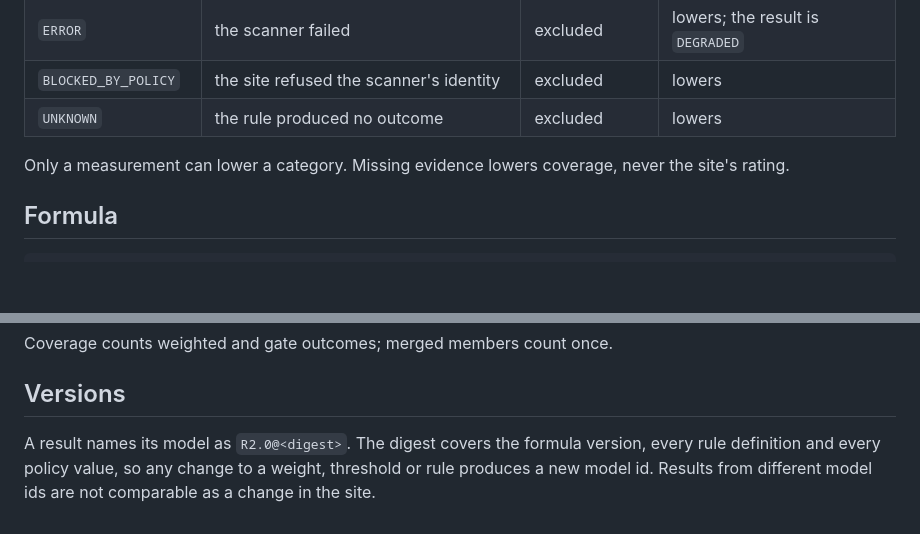
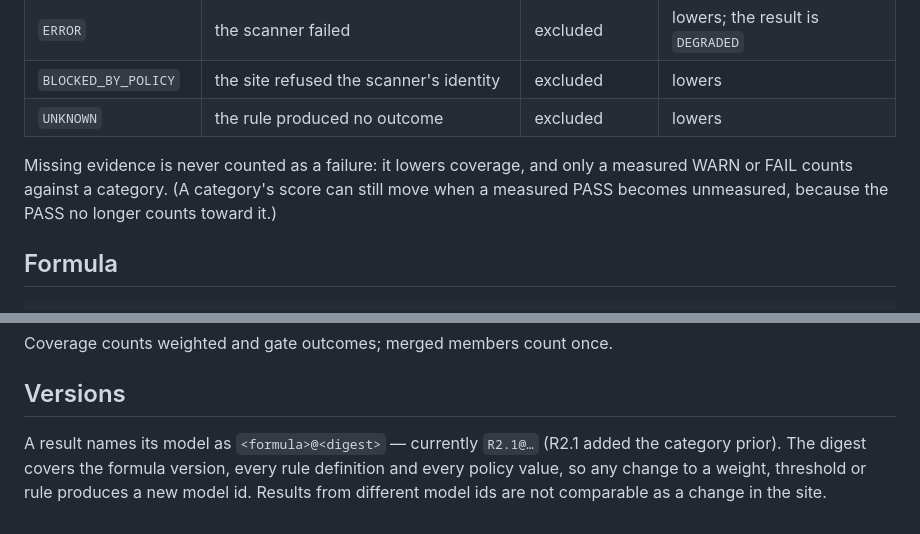
Before and after one commit to Scovant/scovant-core, a Markdown page: docs/r2.md, 2 parts joined by grey strips. Drawn GitHub-style; blank space fills up the shorter version.

```diff
--- a/docs/r2.md
+++ b/docs/r2.md
@@ -18,8 +18,10 @@ Every rule produces one outcome per scan:
 | `BLOCKED_BY_POLICY` | the site refused the scanner's identity | excluded | lowers |
 | `UNKNOWN` | the rule produced no outcome | excluded | lowers |
 
-Only a measurement can lower a category. Missing evidence lowers coverage,
-never the site's rating.
+Missing evidence is never counted as a failure: it lowers coverage, and
+only a measured WARN or FAIL counts against a category. (A category's score
+can still move when a measured PASS becomes unmeasured, because the PASS no
+longer counts toward it.)
 
 ## Formula
 
@@ -70,7 +72,8 @@ Coverage counts weighted and gate outcomes; merged members count once.
 
 ## Versions
 
-A result names its model as `R2.0@<digest>`. The digest covers the formula
-version, every rule definition and every policy value, so any change to a
-weight, threshold or rule produces a new model id. Results from different
+A result names its model as `<formula>@<digest>` — currently `R2.1@…` (R2.1
+added the category prior). The digest covers the formula version, every rule
+definition and every policy value, so any change to a weight, threshold or
+rule produces a new model id. Results from different
 model ids are not comparable as a change in the site.
```
Also changed, not shown: CHANGELOG.md (+4 -1 lines).
